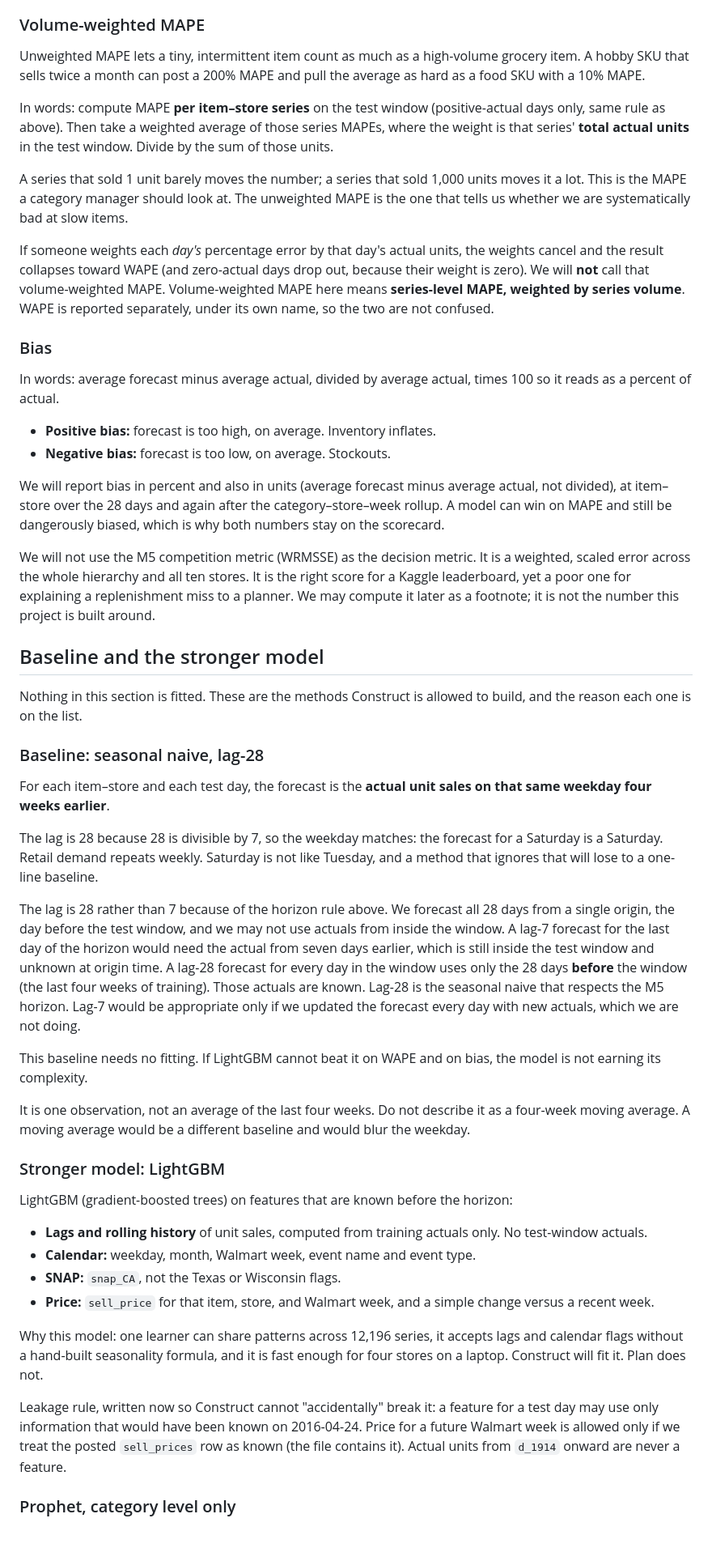
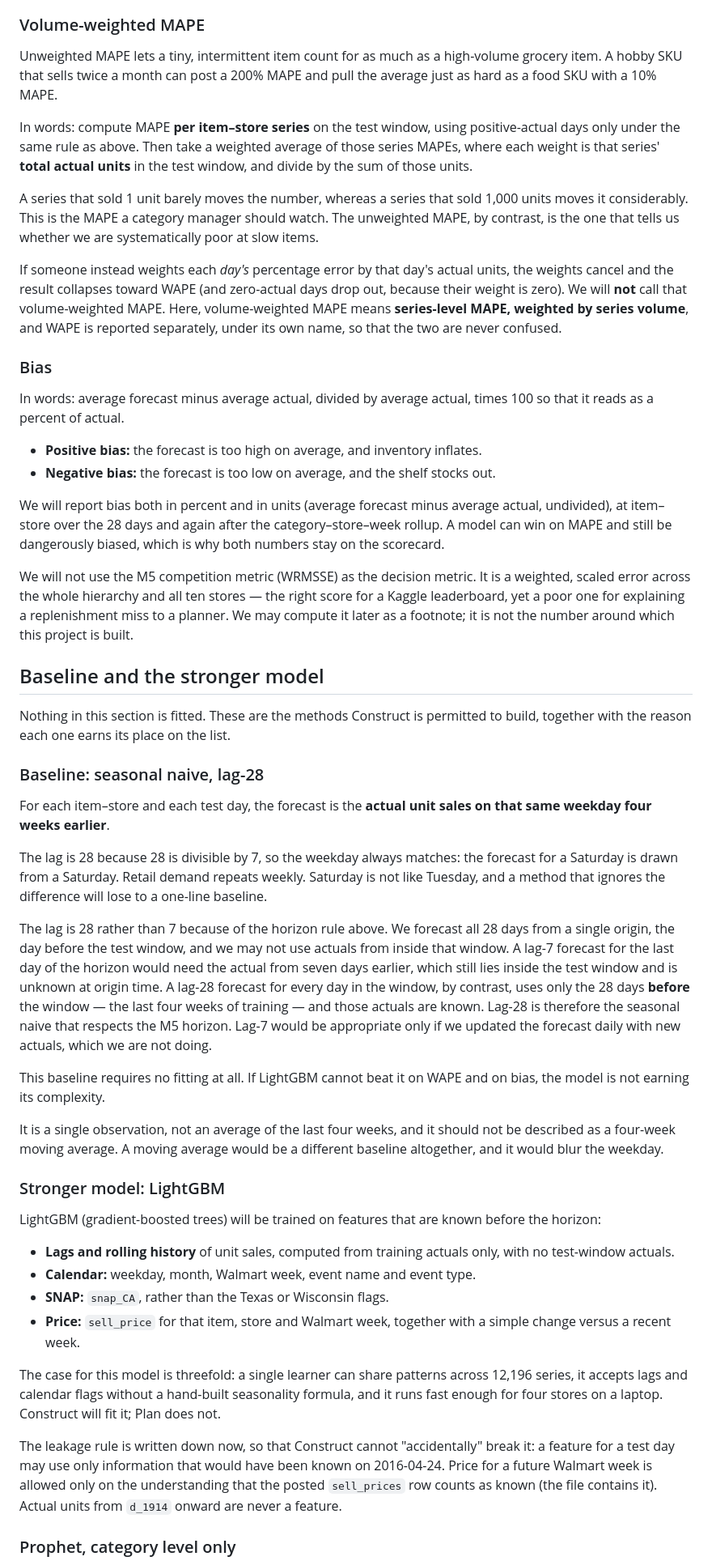
Before and after one commit to grjesusalves/supply-chain-portfolio, a Markdown page: 01-demand-forecasting/reports/01-plan.md, the part around one of its changes. Shown at 81% size. Drawn GitHub-style; blank space fills up the shorter version.

Commit message:
Full prose rewrite: 01 plan and analyze reports

```diff
--- a/01-demand-forecasting/reports/01-plan.md
+++ b/01-demand-forecasting/reports/01-plan.md
@@ -93,53 +93,53 @@ WAPE is not the same thing as an average of percentages. One bad day on a huge i
 
 ### Volume-weighted MAPE
 
-Unweighted MAPE lets a tiny, intermittent item count as much as a high-volume grocery item. A hobby SKU that sells twice a month can post a 200% MAPE and pull the average as hard as a food SKU with a 10% MAPE.
+Unweighted MAPE lets a tiny, intermittent item count for as much as a high-volume grocery item. A hobby SKU that sells twice a month can post a 200% MAPE and pull the average just as hard as a food SKU with a 10% MAPE.
 
-In words: compute MAPE **per item–store series** on the test window (positive-actual days only, same rule as above). Then take a weighted average of those series MAPEs, where the weight is that series' **total actual units** in the test window. Divide by the sum of those units.
+In words: compute MAPE **per item–store series** on the test window, using positive-actual days only under the same rule as above. Then take a weighted average of those series MAPEs, where each weight is that series' **total actual units** in the test window, and divide by the sum of those units.
 
-A series that sold 1 unit barely moves the number; a series that sold 1,000 units moves it a lot. This is the MAPE a category manager should look at. The unweighted MAPE is the one that tells us whether we are systematically bad at slow items.
+A series that sold 1 unit barely moves the number, whereas a series that sold 1,000 units moves it considerably. This is the MAPE a category manager should watch. The unweighted MAPE, by contrast, is the one that tells us whether we are systematically poor at slow items.
 
-If someone weights each *day's* percentage error by that day's actual units, the weights cancel and the result collapses toward WAPE (and zero-actual days drop out, because their weight is zero). We will **not** call that volume-weighted MAPE. Volume-weighted MAPE here means **series-level MAPE, weighted by series volume**. WAPE is reported separately, under its own name, so the two are not confused.
+If someone instead weights each *day's* percentage error by that day's actual units, the weights cancel and the result collapses toward WAPE (and zero-actual days drop out, because their weight is zero). We will **not** call that volume-weighted MAPE. Here, volume-weighted MAPE means **series-level MAPE, weighted by series volume**, and WAPE is reported separately, under its own name, so that the two are never confused.
 
 ### Bias
 
-In words: average forecast minus average actual, divided by average actual, times 100 so it reads as a percent of actual.
+In words: average forecast minus average actual, divided by average actual, times 100 so that it reads as a percent of actual.
 
-- **Positive bias:** forecast is too high, on average. Inventory inflates.
-- **Negative bias:** forecast is too low, on average. Stockouts.
+- **Positive bias:** the forecast is too high on average, and inventory inflates.
+- **Negative bias:** the forecast is too low on average, and the shelf stocks out.
 
-We will report bias in percent and also in units (average forecast minus average actual, not divided), at item–store over the 28 days and again after the category–store–week rollup. A model can win on MAPE and still be dangerously biased, which is why both numbers stay on the scorecard.
+We will report bias both in percent and in units (average forecast minus average actual, undivided), at item–store over the 28 days and again after the category–store–week rollup. A model can win on MAPE and still be dangerously biased, which is why both numbers stay on the scorecard.
 
-We will not use the M5 competition metric (WRMSSE) as the decision metric. It is a weighted, scaled error across the whole hierarchy and all ten stores. It is the right score for a Kaggle leaderboard, yet a poor one for explaining a replenishment miss to a planner. We may compute it later as a footnote; it is not the number this project is built around.
+We will not use the M5 competition metric (WRMSSE) as the decision metric. It is a weighted, scaled error across the whole hierarchy and all ten stores — the right score for a Kaggle leaderboard, yet a poor one for explaining a replenishment miss to a planner. We may compute it later as a footnote; it is not the number around which this project is built.
 
 ## Baseline and the stronger model
 
-Nothing in this section is fitted. These are the methods Construct is allowed to build, and the reason each one is on the list.
+Nothing in this section is fitted. These are the methods Construct is permitted to build, together with the reason each one earns its place on the list.
 
 ### Baseline: seasonal naive, lag-28
 
 For each item–store and each test day, the forecast is the **actual unit sales on that same weekday four weeks earlier**.
 
-The lag is 28 because 28 is divisible by 7, so the weekday matches: the forecast for a Saturday is a Saturday. Retail demand repeats weekly. Saturday is not like Tuesday, and a method that ignores that will lose to a one-line baseline.
+The lag is 28 because 28 is divisible by 7, so the weekday always matches: the forecast for a Saturday is drawn from a Saturday. Retail demand repeats weekly. Saturday is not like Tuesday, and a method that ignores the difference will lose to a one-line baseline.
 
-The lag is 28 rather than 7 because of the horizon rule above. We forecast all 28 days from a single origin, the day before the test window, and we may not use actuals from inside the window. A lag-7 forecast for the last day of the horizon would need the actual from seven days earlier, which is still inside the test window and unknown at origin time. A lag-28 forecast for every day in the window uses only the 28 days **before** the window (the last four weeks of training). Those actuals are known. Lag-28 is the seasonal naive that respects the M5 horizon. Lag-7 would be appropriate only if we updated the forecast every day with new actuals, which we are not doing.
+The lag is 28 rather than 7 because of the horizon rule above. We forecast all 28 days from a single origin, the day before the test window, and we may not use actuals from inside that window. A lag-7 forecast for the last day of the horizon would need the actual from seven days earlier, which still lies inside the test window and is unknown at origin time. A lag-28 forecast for every day in the window, by contrast, uses only the 28 days **before** the window — the last four weeks of training — and those actuals are known. Lag-28 is therefore the seasonal naive that respects the M5 horizon. Lag-7 would be appropriate only if we updated the forecast daily with new actuals, which we are not doing.
 
-This baseline needs no fitting. If LightGBM cannot beat it on WAPE and on bias, the model is not earning its complexity.
+This baseline requires no fitting at all. If LightGBM cannot beat it on WAPE and on bias, the model is not earning its complexity.
 
-It is one observation, not an average of the last four weeks. Do not describe it as a four-week moving average. A moving average would be a different baseline and would blur the weekday.
+It is a single observation, not an average of the last four weeks, and it should not be described as a four-week moving average. A moving average would be a different baseline altogether, and it would blur the weekday.
 
 ### Stronger model: LightGBM
 
-LightGBM (gradient-boosted trees) on features that are known before the horizon:
+LightGBM (gradient-boosted trees) will be trained on features that are known before the horizon:
 
-- **Lags and rolling history** of unit sales, computed from training actuals only. No test-window actuals.
+- **Lags and rolling history** of unit sales, computed from training actuals only, with no test-window actuals.
 - **Calendar:** weekday, month, Walmart week, event name and event type.
-- **SNAP:** `snap_CA`, not the Texas or Wisconsin flags.
-- **Price:** `sell_price` for that item, store, and Walmart week, and a simple change versus a recent week.
+- **SNAP:** `snap_CA`, rather than the Texas or Wisconsin flags.
+- **Price:** `sell_price` for that item, store and Walmart week, together with a simple change versus a recent week.
 
-Why this model: one learner can share patterns across 12,196 series, it accepts lags and calendar flags without a hand-built seasonality formula, and it is fast enough for four stores on a laptop. Construct will fit it. Plan does not.
+The case for this model is threefold: a single learner can share patterns across 12,196 series, it accepts lags and calendar flags without a hand-built seasonality formula, and it runs fast enough for four stores on a laptop. Construct will fit it; Plan does not.
 
-Leakage rule, written now so Construct cannot "accidentally" break it: a feature for a test day may use only information that would have been known on 2016-04-24. Price for a future Walmart week is allowed only if we treat the posted `sell_prices` row as known (the file contains it). Actual units from `d_1914` onward are never a feature.
+The leakage rule is written down now, so that Construct cannot "accidentally" break it: a feature for a test day may use only information that would have been known on 2016-04-24. Price for a future Walmart week is allowed only on the understanding that the posted `sell_prices` row counts as known (the file contains it). Actual units from `d_1914` onward are never a feature.
 
 ### Prophet, category level only
 
```
Also changed, not shown: other parts of 01-demand-forecasting/reports/01-plan.md (+70 -70 lines), 01-demand-forecasting/reports/02-analyze.md (+37 -35 lines).
